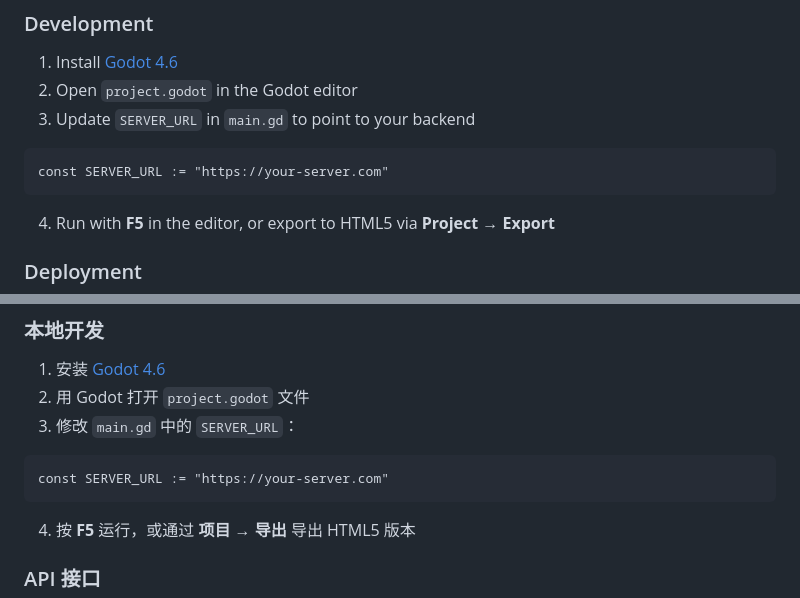
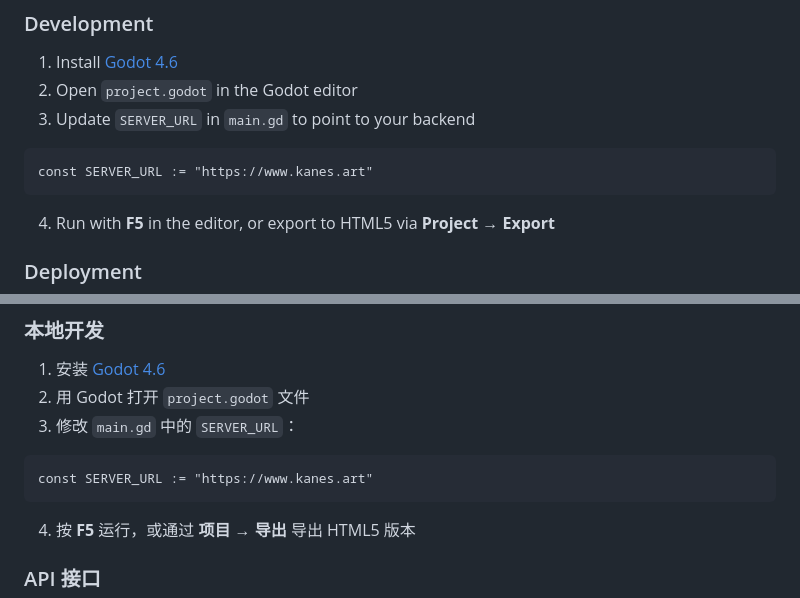
Before and after one commit to KanesGit/project_t, a Markdown page: README.md, 2 parts joined by grey strips. Drawn GitHub-style.

Commit message:
docs: 更新 SERVER_URL 示例为生产环境地址

````diff
--- a/README.md
+++ b/README.md
@@ -49,7 +49,7 @@ dino-runner/
 3. Update `SERVER_URL` in `main.gd` to point to your backend
 
 ```gdscript
-const SERVER_URL := "https://your-server.com"
+const SERVER_URL := "https://www.kanes.art"
 ```
 
 4. Run with **F5** in the editor, or export to HTML5 via **Project → Export**
@@ -102,7 +102,7 @@ The backend leaderboard API lives in [dino-runner-server](https://github.com/Kan
 3. 修改 `main.gd` 中的 `SERVER_URL`：
 
 ```gdscript
-const SERVER_URL := "https://your-server.com"
+const SERVER_URL := "https://www.kanes.art"
 ```
 
 4. 按 **F5** 运行，或通过 **项目 → 导出** 导出 HTML5 版本
````
